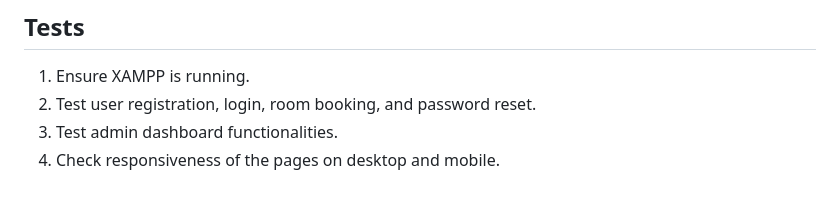
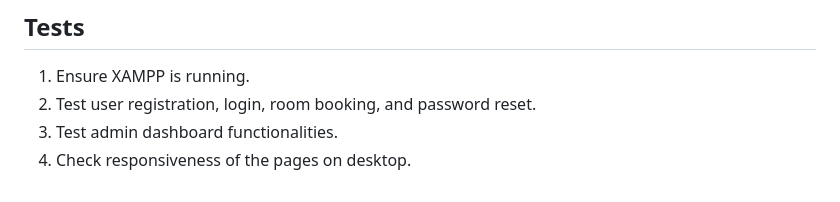
Before and after one commit to rakibulhasanshakil/summer-wbt-2025, a Markdown page: Hotel_ManagemenT_System/README.md, the part around the change. Rendered like a GitHub page.

Commit message:
22-49462-3, 22-48668-3, 22-49466-3

```diff
--- a/Hotel_ManagemenT_System/README.md
+++ b/Hotel_ManagemenT_System/README.md
@@ -98,4 +98,4 @@ This project is licensed under the **MIT License**. See `LICENSE` for more infor
 1. Ensure XAMPP is running.
 2. Test user registration, login, room booking, and password reset.
 3. Test admin dashboard functionalities.
-4. Check responsiveness of the pages on desktop and mobile.
+4. Check responsiveness of the pages on desktop.
```
